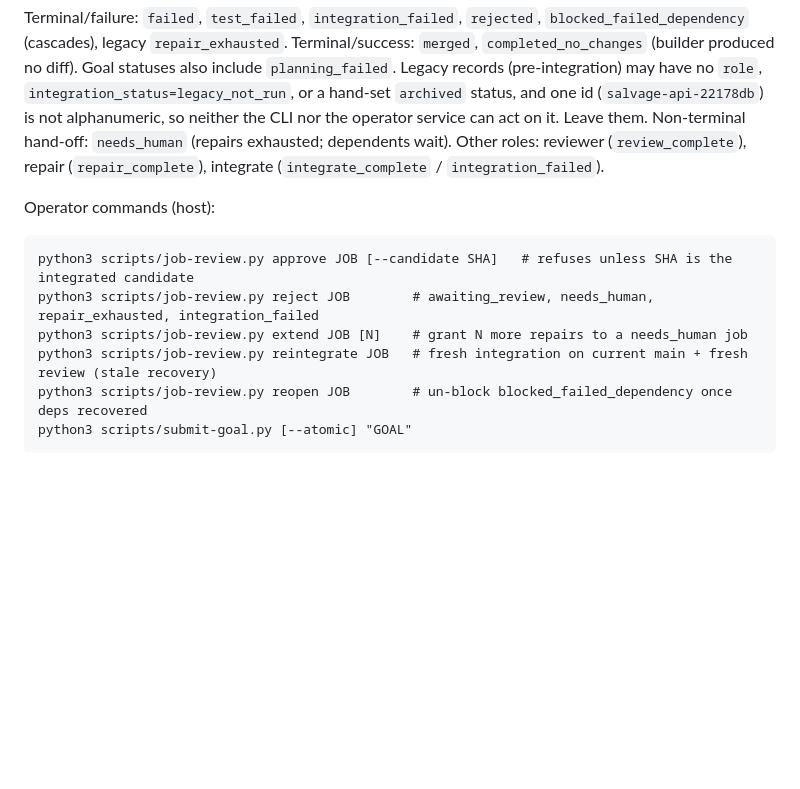
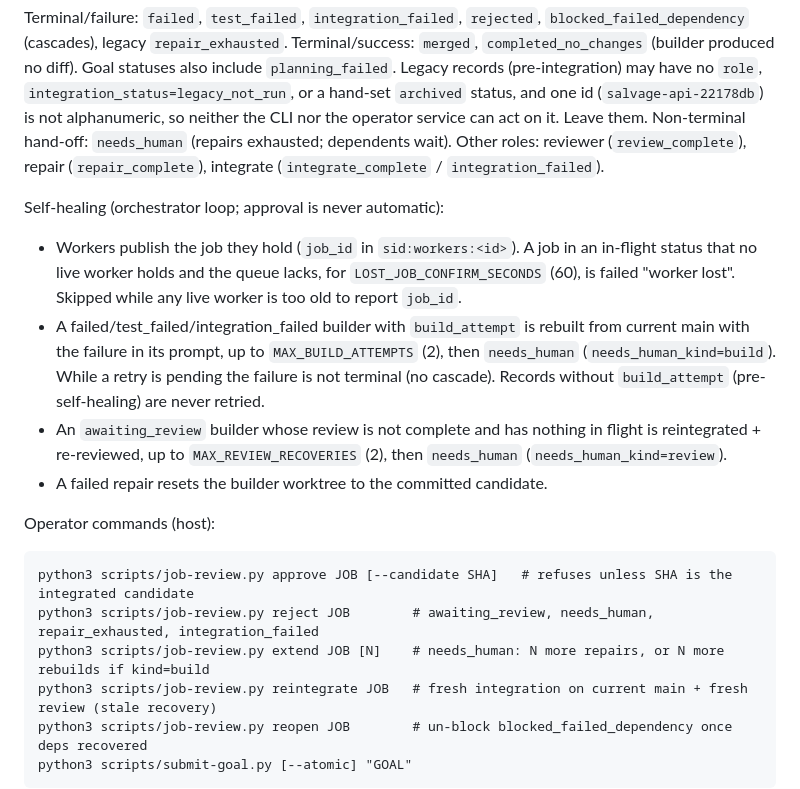
Before and after one commit to plombly/Sids-ai-control-center, a Markdown page: CLAUDE.md, the part around the change. Drawn GitHub-style; blank space fills up the shorter version.

Commit message:
Document self-healing recovery in CLAUDE.md
Co-Authored-By: Claude Opus 5.5 <noreply@anthropic.com>

````diff
--- a/CLAUDE.md
+++ b/CLAUDE.md
@@ -124,12 +124,27 @@ Non-terminal hand-off: `needs_human` (repairs exhausted; dependents wait).
 Other roles: reviewer (`review_complete`), repair (`repair_complete`),
 integrate (`integrate_complete` / `integration_failed`).
 
+Self-healing (orchestrator loop; approval is never automatic):
+- Workers publish the job they hold (`job_id` in `sid:workers:<id>`). A job in
+  an in-flight status that no live worker holds and the queue lacks, for
+  `LOST_JOB_CONFIRM_SECONDS` (60), is failed "worker lost". Skipped while any
+  live worker is too old to report `job_id`.
+- A failed/test_failed/integration_failed builder with `build_attempt` is
+  rebuilt from current main with the failure in its prompt, up to
+  `MAX_BUILD_ATTEMPTS` (2), then `needs_human` (`needs_human_kind=build`).
+  While a retry is pending the failure is not terminal (no cascade).
+  Records without `build_attempt` (pre-self-healing) are never retried.
+- An `awaiting_review` builder whose review is not complete and has nothing
+  in flight is reintegrated + re-reviewed, up to `MAX_REVIEW_RECOVERIES` (2),
+  then `needs_human` (`needs_human_kind=review`).
+- A failed repair resets the builder worktree to the committed candidate.
+
 Operator commands (host):
 
 ```
 python3 scripts/job-review.py approve JOB [--candidate SHA]   # refuses unless SHA is the integrated candidate
 python3 scripts/job-review.py reject JOB        # awaiting_review, needs_human, repair_exhausted, integration_failed
-python3 scripts/job-review.py extend JOB [N]    # grant N more repairs to a needs_human job
+python3 scripts/job-review.py extend JOB [N]    # needs_human: N more repairs, or N more rebuilds if kind=build
 python3 scripts/job-review.py reintegrate JOB   # fresh integration on current main + fresh review (stale recovery)
 python3 scripts/job-review.py reopen JOB        # un-block blocked_failed_dependency once deps recovered
 python3 scripts/submit-goal.py [--atomic] "GOAL"
````
